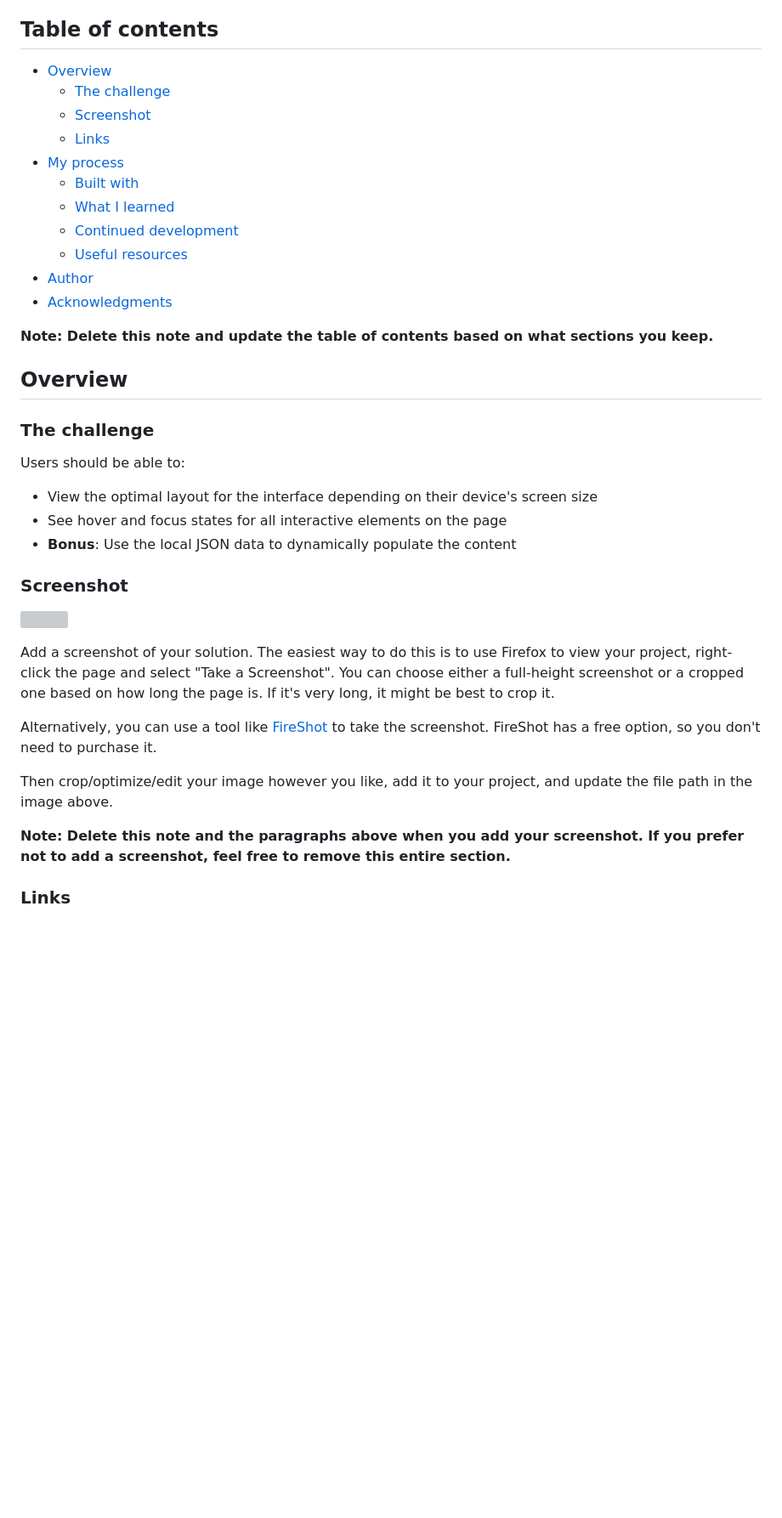
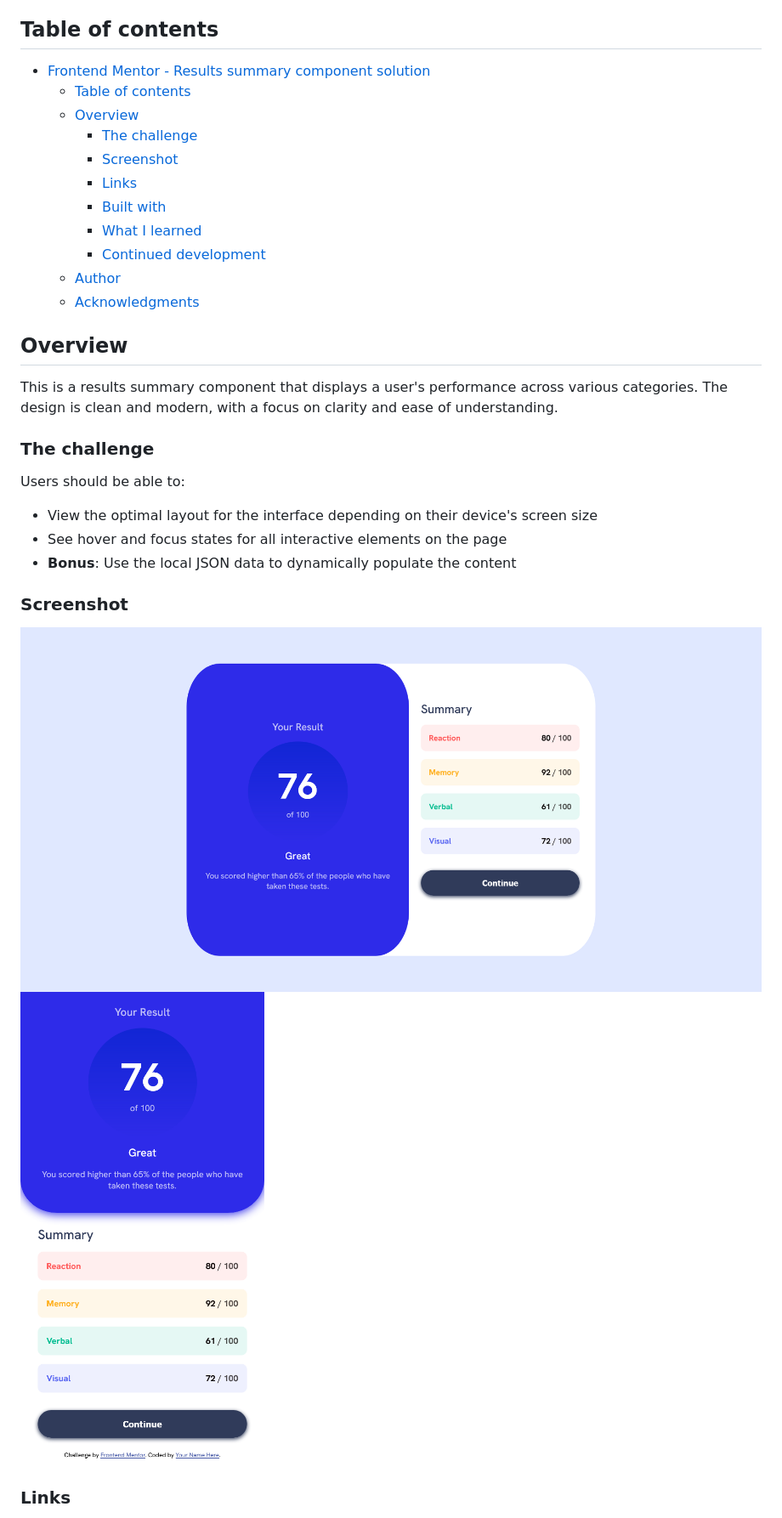
Before and after one commit to CKMolinga/Frontend-Mentor-Challenges, a Markdown page: results-summary-component-main/README-template.md, the part around the change printed below. Shown: that part at 85% size. GitHub-like rendering; pictures changed too: results-summary-component-main/screenshots/Screenshot-Desktop.png (added), results-summary-component-main/screenshots/Screenshot-mobile.png (added); blank space fills up the shorter version; grey boxes are pictures that could not be loaded.

```diff
--- a/results-summary-component-main/README-template.md
+++ b/results-summary-component-main/README-template.md
@@ -4,21 +4,21 @@ This is a solution to the [Results summary component challenge on Frontend Mento
 
 ## Table of contents
 
-- [Overview](#overview)
-  - [The challenge](#the-challenge)
-  - [Screenshot](#screenshot)
-  - [Links](#links)
-- [My process](#my-process)
-  - [Built with](#built-with)
-  - [What I learned](#what-i-learned)
-  - [Continued development](#continued-development)
-  - [Useful resources](#useful-resources)
-- [Author](#author)
-- [Acknowledgments](#acknowledgments)
-
-**Note: Delete this note and update the table of contents based on what sections you keep.**
+- [Frontend Mentor - Results summary component solution](#frontend-mentor---results-summary-component-solution)
+  - [Table of contents](#table-of-contents)
+  - [Overview](#overview)
+    - [The challenge](#the-challenge)
+    - [Screenshot](#screenshot)
+    - [Links](#links)
+    - [Built with](#built-with)
+    - [What I learned](#what-i-learned)
+    - [Continued development](#continued-development)
+  - [Author](#author)
+  - [Acknowledgments](#acknowledgments)
 
 ## Overview
+
+This is a results summary component that displays a user's performance across various categories. The design is clean and modern, with a focus on clarity and ease of understanding.
 
 ### The challenge
 
@@ -30,15 +30,8 @@ Users should be able to:
 
 ### Screenshot
 
-![](./screenshot.jpg)
-
-Add a screenshot of your solution. The easiest way to do this is to use Firefox to view your project, right-click the page and select "Take a Screenshot". You can choose either a full-height screenshot or a cropped one based on how long the page is. If it's very long, it might be best to crop it.
-
-Alternatively, you can use a tool like [FireShot](https://getfireshot.com/) to take the screenshot. FireShot has a free option, so you don't need to purchase it.
-
-Then crop/optimize/edit your image however you like, add it to your project, and update the file path in the image above.
-
-**Note: Delete this note and the paragraphs above when you add your screenshot. If you prefer not to add a screenshot, feel free to remove this entire section.**
+![](./screenshots/Screenshot-Desktop.png)
+![](./screenshots/Screenshot-mobile.png)
 
 ### Links
 
```
Also changed, not shown: other parts of results-summary-component-main/README-template.md (+8 -49 lines).
